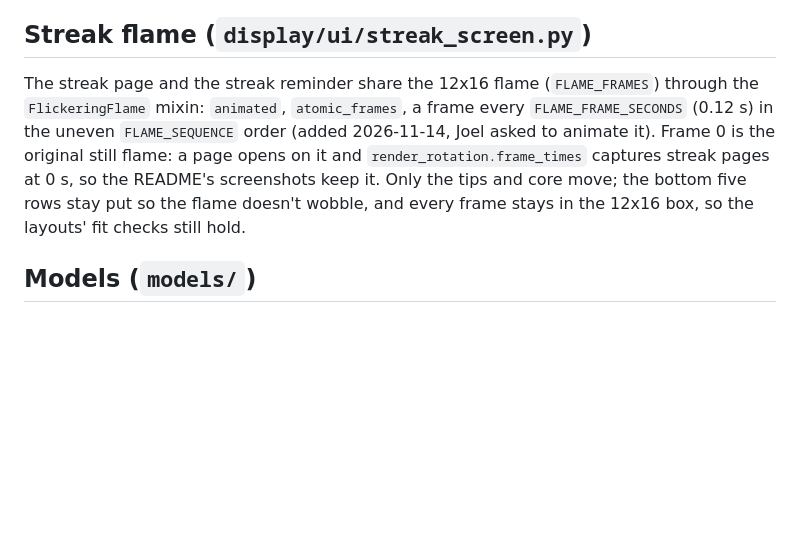
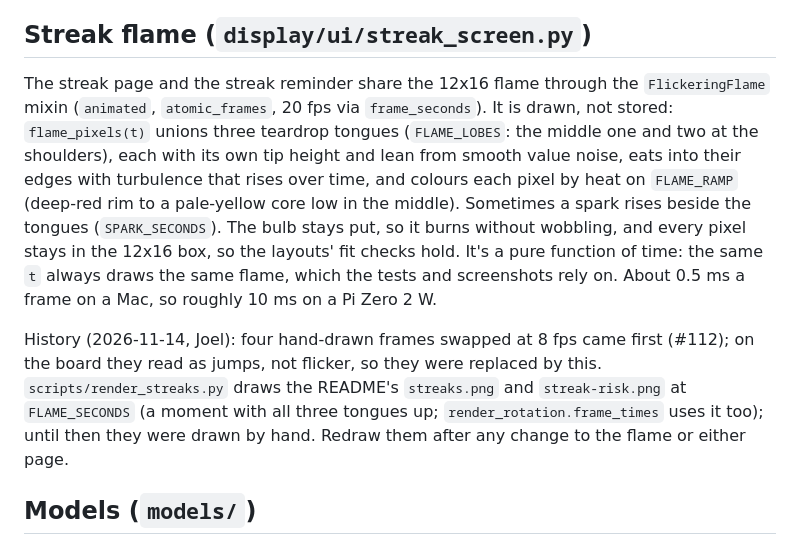
Before and after one commit to jc214809/Peloton-LED, a Markdown page: docs/dev/SCREENS.md, the part around the change. GitHub-like rendering; blank space fills up the shorter version.

```diff
--- a/docs/dev/SCREENS.md
+++ b/docs/dev/SCREENS.md
@@ -30,7 +30,9 @@ The startup logo (`LogoMaskScreen`) is drawn, not decoded: the red mark (`logo_a
 
 ## Streak flame (`display/ui/streak_screen.py`)
 
-The streak page and the streak reminder share the 12x16 flame (`FLAME_FRAMES`) through the `FlickeringFlame` mixin: `animated`, `atomic_frames`, a frame every `FLAME_FRAME_SECONDS` (0.12 s) in the uneven `FLAME_SEQUENCE` order (added 2026-11-14, Joel asked to animate it). Frame 0 is the original still flame: a page opens on it and `render_rotation.frame_times` captures streak pages at 0 s, so the README's screenshots keep it. Only the tips and core move; the bottom five rows stay put so the flame doesn't wobble, and every frame stays in the 12x16 box, so the layouts' fit checks still hold.
+The streak page and the streak reminder share the 12x16 flame through the `FlickeringFlame` mixin (`animated`, `atomic_frames`, 20 fps via `frame_seconds`). It is drawn, not stored: `flame_pixels(t)` unions three teardrop tongues (`FLAME_LOBES`: the middle one and two at the shoulders), each with its own tip height and lean from smooth value noise, eats into their edges with turbulence that rises over time, and colours each pixel by heat on `FLAME_RAMP` (deep-red rim to a pale-yellow core low in the middle). Sometimes a spark rises beside the tongues (`SPARK_SECONDS`). The bulb stays put, so it burns without wobbling, and every pixel stays in the 12x16 box, so the layouts' fit checks hold. It's a pure function of time: the same `t` always draws the same flame, which the tests and screenshots rely on. About 0.5 ms a frame on a Mac, so roughly 10 ms on a Pi Zero 2 W.
+
+History (2026-11-14, Joel): four hand-drawn frames swapped at 8 fps came first (#112); on the board they read as jumps, not flicker, so they were replaced by this. `scripts/render_streaks.py` draws the README's `streaks.png` and `streak-risk.png` at `FLAME_SECONDS` (a moment with all three tongues up; `render_rotation.frame_times` uses it too); until then they were drawn by hand. Redraw them after any change to the flame or either page.
 
 ## Models (`models/`)
 
```
Also changed, not shown: README.md (+1 -1 lines), docs/screenshots/rotation/streak-risk.png, docs/screenshots/rotation/streaks.png, 5 other files.
